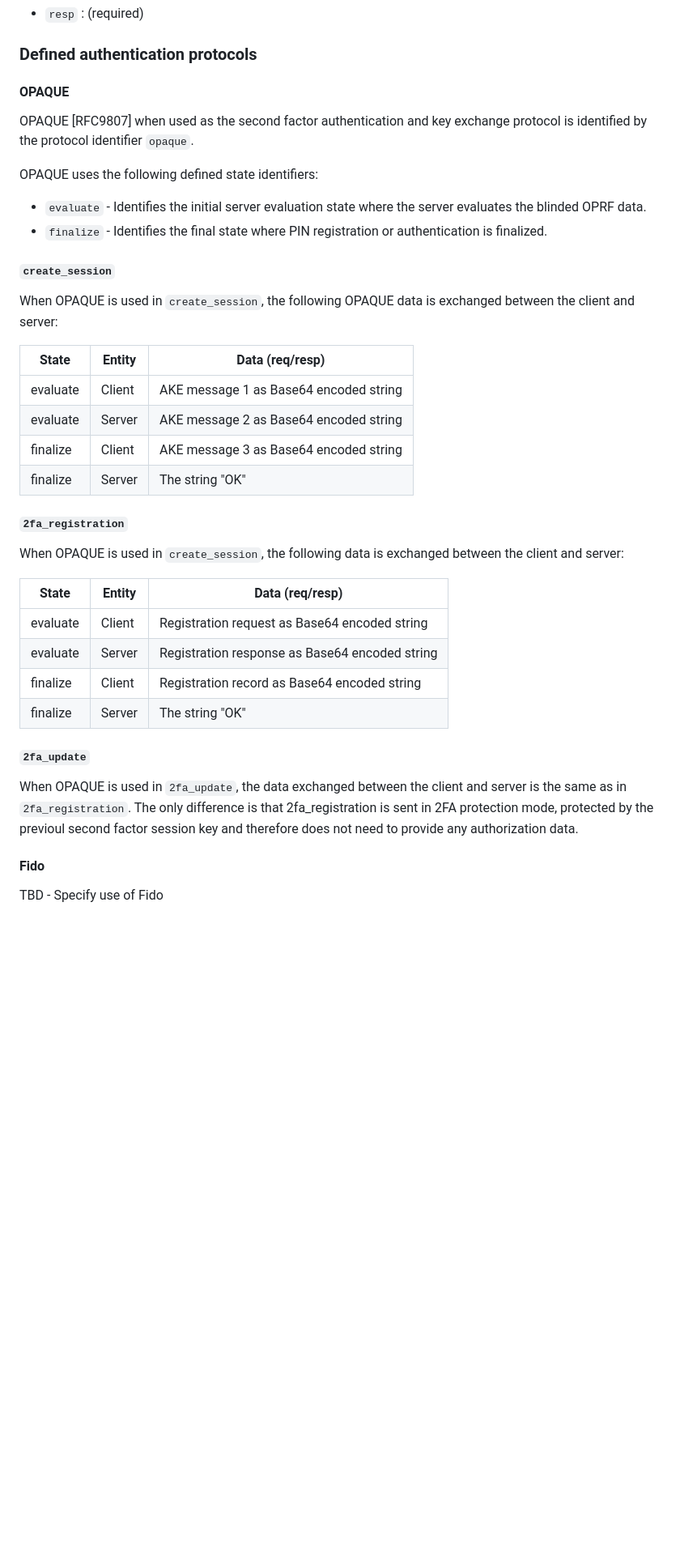
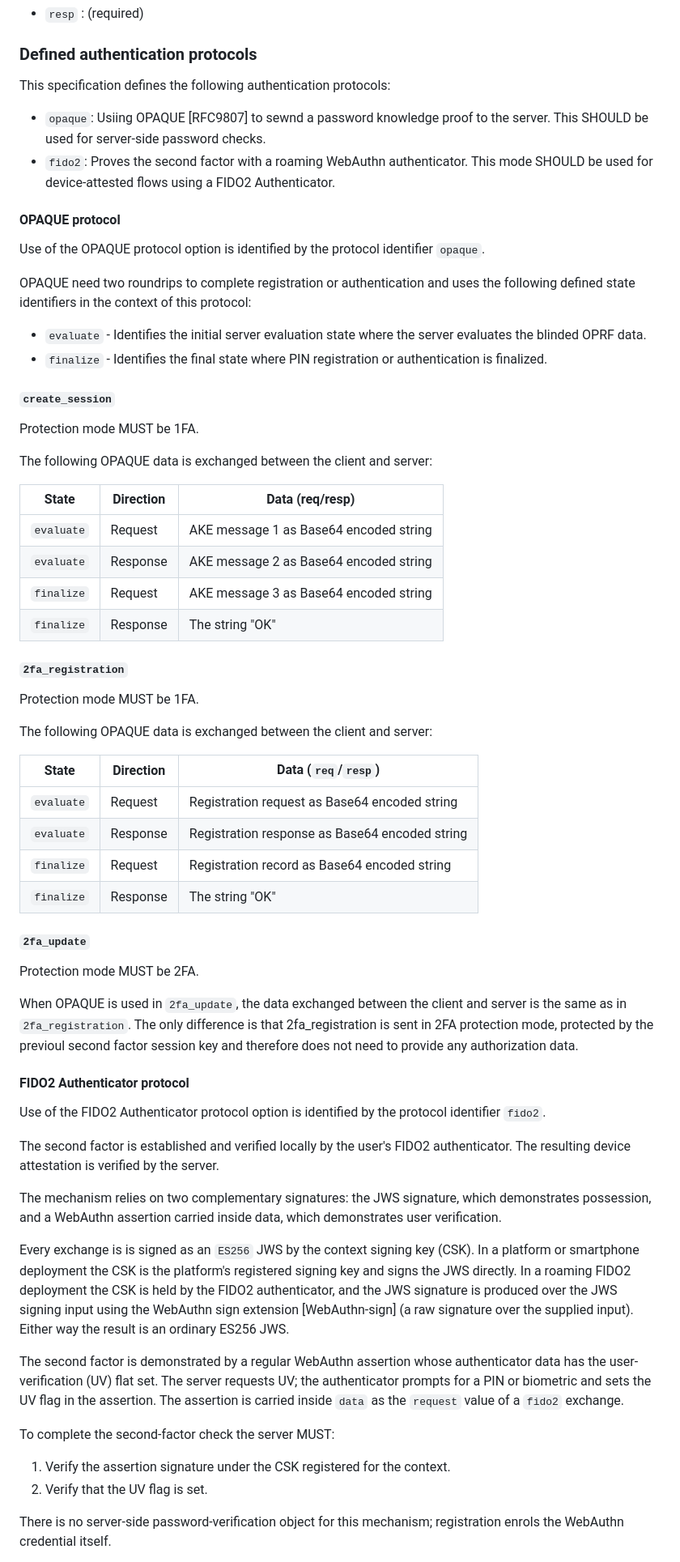
Before and after one commit to Razumain/r2ps-ietf-draft, a Markdown page: draft-santesson-r2ps.md, the part around one of its changes. Shown at 81% size. Drawn GitHub-style; blank space fills up the shorter version.

Commit message:
Added FIDO2 Authenticator protocol

```diff
--- a/draft-santesson-r2ps.md
+++ b/draft-santesson-r2ps.md
@@ -371,42 +371,68 @@ The `2fa_update` service type use the following response parameters:
 
 ### Defined authentication protocols
 
-#### OPAQUE
+This specification defines the following authentication protocols:
 
-OPAQUE [RFC9807] when used as the second factor authentication and key exchange protocol is identified by the protocol identifier `opaque`.
+- `opaque`: Usiing OPAQUE [RFC9807] to sewnd a password knowledge proof to the server. This SHOULD be used for server-side password checks.
+- `fido2`: Proves the second factor with a roaming WebAuthn authenticator. This mode SHOULD be used for device-attested flows using a FIDO2 Authenticator.
 
-OPAQUE uses the following defined state identifiers:
+#### OPAQUE protocol
+
+Use of the OPAQUE protocol option is identified by the protocol identifier `opaque`.
+
+OPAQUE need two roundrips to complete registration or authentication and uses the following defined state identifiers in the context of this protocol:
 
 - `evaluate` - Identifies the initial server evaluation state where the server evaluates the blinded OPRF data.
 - `finalize` - Identifies the final state where PIN registration or authentication is finalized.
 
 ##### `create_session`
 
-When OPAQUE is used in `create_session`, the following OPAQUE data is exchanged between the client and server:
+Protection mode MUST be 1FA.
 
-| State | Entity | Data (req/resp) |
+The following OPAQUE data is exchanged between the client and server:
+
+| State | Direction | Data (req/resp) |
 |-------|--------|------------------|
-| evaluate | Client | AKE message 1 as Base64 encoded string |
-| evaluate | Server | AKE message 2 as Base64 encoded string |
-| finalize | Client | AKE message 3 as Base64 encoded string |
-| finalize | Server | The string "OK" |
+| `evaluate` | Request | AKE message 1 as Base64 encoded string |
+| `evaluate` | Response | AKE message 2 as Base64 encoded string |
+| `finalize` | Request | AKE message 3 as Base64 encoded string |
+| `finalize` | Response | The string "OK" |
 
 ##### `2fa_registration`
 
-When OPAQUE is used in `create_session`, the following data is exchanged between the client and server:
+Protection mode MUST be 1FA.
 
-| State | Entity | Data (req/resp) |
+The following OPAQUE data is exchanged between the client and server:
+
+| State | Direction | Data (`req`/`resp`) |
 |-------|--------|------------------|
-| evaluate | Client | Registration request as Base64 encoded string |
-| evaluate | Server | Registration response as Base64 encoded string |
-| finalize | Client | Registration record as Base64 encoded string |
-| finalize | Server | The string "OK" |
+| `evaluate` | Request | Registration request as Base64 encoded string |
+| `evaluate` | Response | Registration response as Base64 encoded string |
+| `finalize` | Request | Registration record as Base64 encoded string |
+| `finalize` | Response | The string "OK" |
 
 ##### `2fa_update`
 
+Protection mode MUST be 2FA.
+
 When OPAQUE is used in `2fa_update`, the data exchanged between the client and server is the same as in `2fa_registration`. The only difference is that 2fa_registration is sent in 2FA protection mode, protected by the previoul second factor session key and therefore does not need to provide any authorization data.
 
+#### FIDO2 Authenticator protocol
 
-#### Fido
+Use of the FIDO2 Authenticator protocol option is identified by the protocol identifier `fido2`.
 
-TBD - Specify use of Fido
+The second factor is established and verified locally by the user's FIDO2 authenticator. The resulting device attestation is verified by the server.
+
+The mechanism relies on two complementary signatures: the JWS signature, which demonstrates possession, and a WebAuthn assertion carried inside data, which demonstrates user verification.
+
+Every exchange is is signed as an `ES256` JWS by the context signing key (CSK). In a platform or smartphone deployment the CSK is the platform's registered signing key and signs the JWS directly. In a roaming FIDO2 deployment the CSK is held by the FIDO2 authenticator, and the JWS signature is produced over the JWS signing input using the WebAuthn sign extension [WebAuthn-sign] (a raw signature over the supplied input). Either way the result is an ordinary ES256 JWS.
+
+The second factor is demonstrated by a regular WebAuthn assertion whose authenticator data has the user-verification (UV) flat set. The server requests UV; the authenticator prompts for a PIN or biometric and sets the UV flag in the assertion. The assertion is carried inside `data` as the `request` value of a `fido2` exchange.
+
+To complete the second-factor check the server MUST:
+
+1. Verify the assertion signature under the CSK registered for the context.
+2. Verify that the UV flag is set.
+
+There is no server-side password-verification object for this mechanism; registration enrols the WebAuthn credential itself.
+
```
Also changed, not shown: other parts of draft-santesson-r2ps.md (+53 -0 lines).
